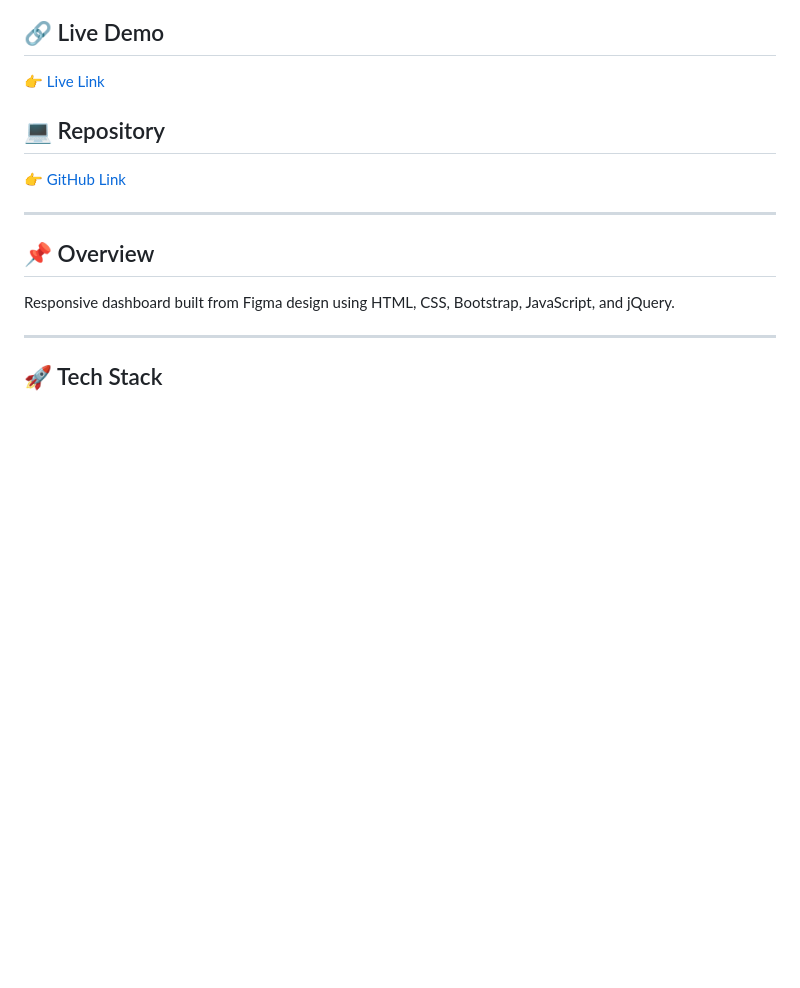
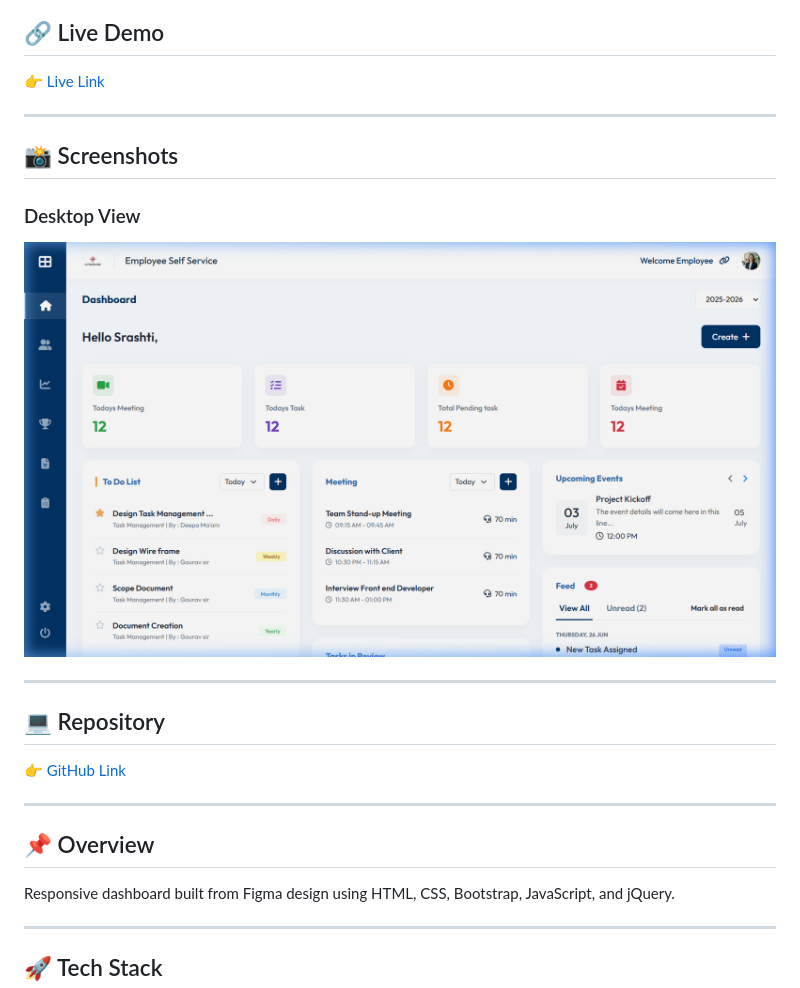
Before and after one commit to srashtidawande/Employee-Self-Service-Dashboard, a Markdown page: README.md, the part around the change. GitHub-like rendering; pictures changed too: images/dashboard_desktop.png (added); blank space fills up the shorter version.

Commit message:
docs: add desktop screenshot to README

```diff
--- a/README.md
+++ b/README.md
@@ -3,6 +3,15 @@
 ## 🔗 Live Demo
 
 👉 [Live Link](https://employee-self-service-dashboard.netlify.app)
+
+---
+
+## 📸 Screenshots
+
+### Desktop View
+![Tableau de bord Desktop](images/dashboard_desktop.png)
+
+---
 
 ## 💻 Repository
 
```
